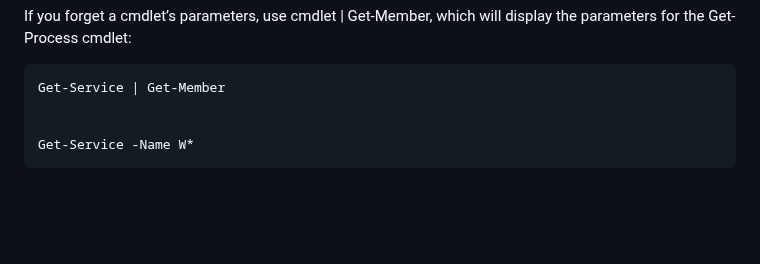
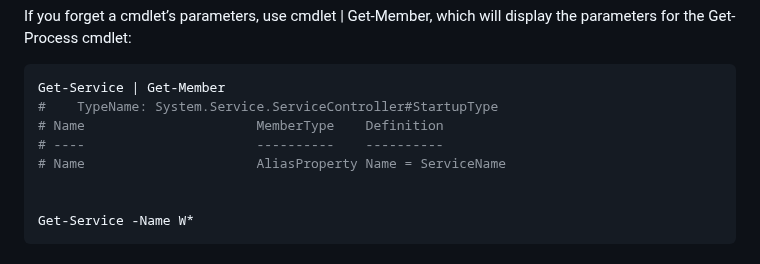
Before and after one commit to spawnmarvel/powershell-cmd, a Markdown page: README.md, the part around the change. Rendered like a GitHub page; blank space fills up the shorter version.

Commit message:
edit repos

````diff
--- a/README.md
+++ b/README.md
@@ -73,6 +73,10 @@ Get-Help Get-Service
 If you forget a cmdlet’s parameters, use cmdlet | Get-Member, which will display the parameters for the Get-Process cmdlet:
 ```ps1
 Get-Service | Get-Member
+#    TypeName: System.Service.ServiceController#StartupType
+# Name                      MemberType    Definition
+# ----                      ----------    ----------
+# Name                      AliasProperty Name = ServiceName
 
 
 Get-Service -Name W*
````
